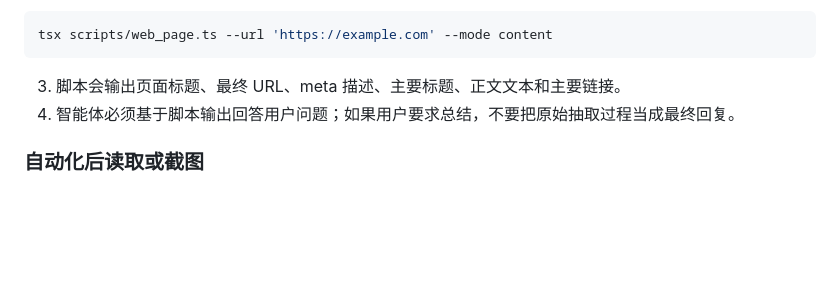
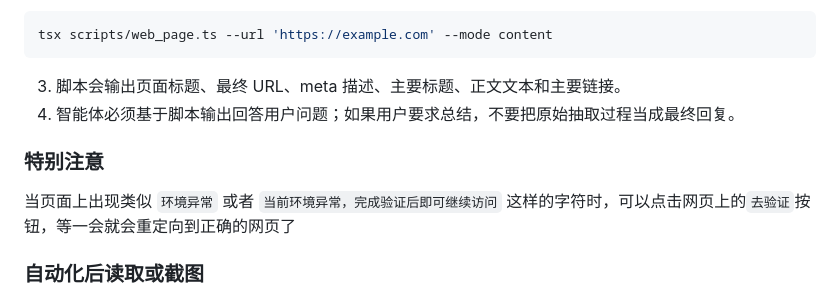
Before and after one commit to hp0912/wechat-robot-skills, a Markdown page: skills/web-page/SKILL.md, the part around the change. GitHub-like rendering; blank space fills up the shorter version.

Commit message:
fix: 优化浏览器使用skill

```diff
--- a/skills/web-page/SKILL.md
+++ b/skills/web-page/SKILL.md
@@ -187,6 +187,10 @@ tsx scripts/web_page.ts --url 'https://example.com' --mode content
 3. 脚本会输出页面标题、最终 URL、meta 描述、主要标题、正文文本和主要链接。
 4. 智能体必须基于脚本输出回答用户问题；如果用户要求总结，不要把原始抽取过程当成最终回复。
 
+### 特别注意
+
+当页面上出现类似 `环境异常` 或者 `当前环境异常，完成验证后即可继续访问` 这样的字符时，可以点击网页上的`去验证`按钮，等一会就会重定向到正确的网页了
+
 ### 自动化后读取或截图
 
 1. 当用户要求先点击、填写、提交、删除页面元素、滚动或等待页面变化时，构造 `actions`。
```
